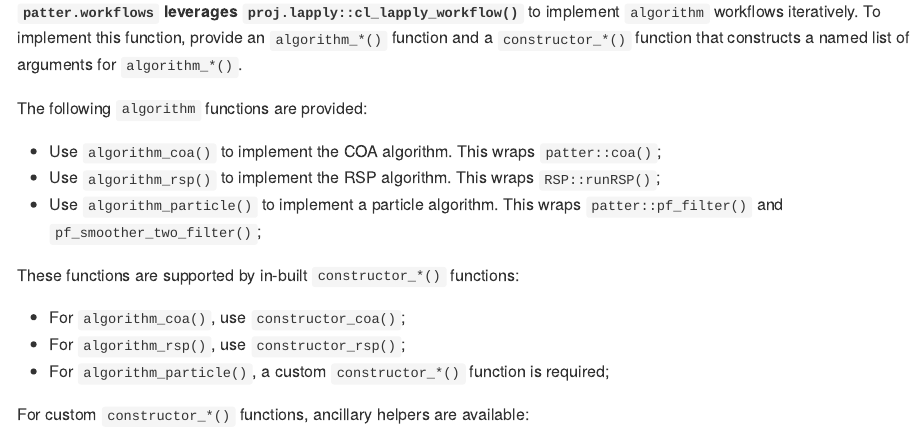
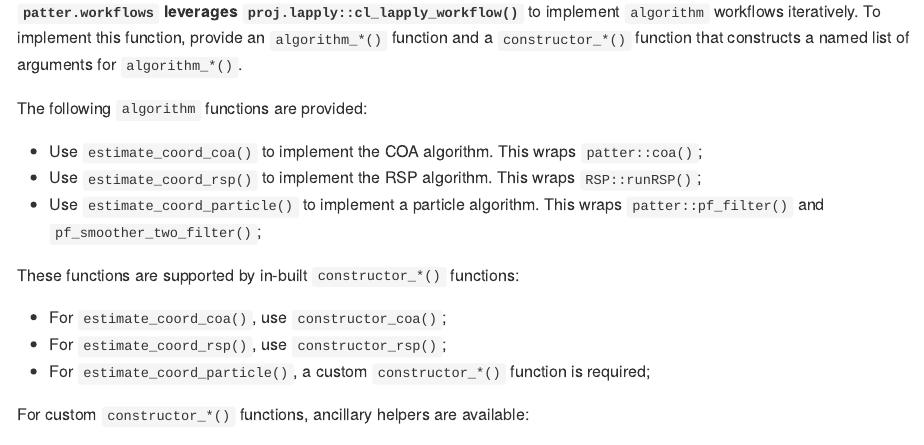
Before and after one commit to edwardlavender/patter.workflows, an R Markdown document (README.Rmd): the page in a window 1100 px wide, from 930 px down. The pictures show the output file README.md that the author committed with the source, drawn offline in the style of GitHub; badge pictures from the web are left out.

Commit message:
Rename functions and cleanup

```diff
--- a/README.Rmd
+++ b/README.Rmd
@@ -44,15 +44,15 @@ devtools::install_github("edwardlavender/patter.workflows",
 
 The following `algorithm` functions are provided:
 
-  * Use `algorithm_coa()` to implement the COA algorithm. This wraps `patter::coa()`;
-  * Use `algorithm_rsp()` to implement the RSP algorithm. This wraps `RSP::runRSP()`;
-  * Use `algorithm_particle()` to implement a particle algorithm. This wraps `patter::pf_filter()` and `pf_smoother_two_filter()`;
+  * Use `estimate_coord_coa()` to implement the COA algorithm. This wraps `patter::coa()`;
+  * Use `estimate_coord_rsp()` to implement the RSP algorithm. This wraps `RSP::runRSP()`;
+  * Use `estimate_coord_particle()` to implement a particle algorithm. This wraps `patter::pf_filter()` and `pf_smoother_two_filter()`;
 
 These functions are supported by in-built `constructor_*()` functions:
 
-  * For `algorithm_coa()`, use `constructor_coa()`;
-  * For `algorithm_rsp()`, use `constructor_rsp()`;
-  * For `algorithm_particle()`, a custom `constructor_*()` function is required;
+  * For `estimate_coord_coa()`, use `constructor_coa()`;
+  * For `estimate_coord_rsp()`, use `constructor_rsp()`;
+  * For `estimate_coord_particle()`, a custom `constructor_*()` function is required;
 
 For custom `constructor_*()` functions, ancillary helpers are available:
 
```
Also changed, not shown: R/estimate-coord-algorithms.R (+9 -9 lines), R/estimate-coord-constructors.R (+10 -72 lines), R/get_dataset.R (added, +62 -0 lines), README.md, 6 other files.
